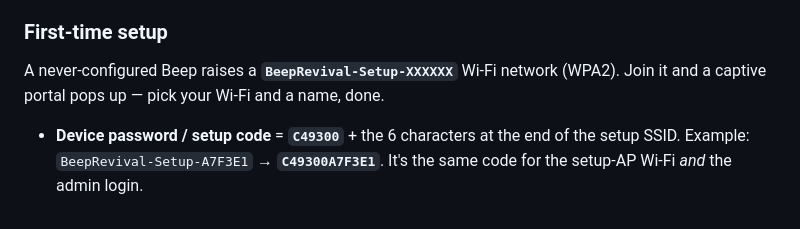
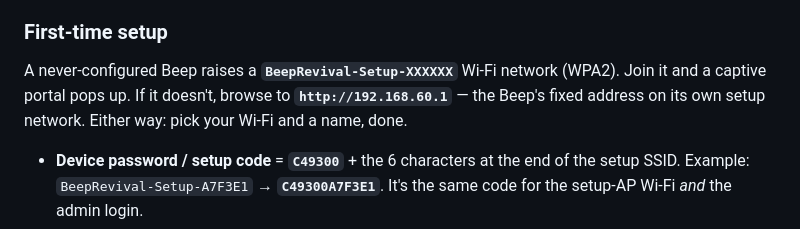
Before and after one commit to kfiducia/beep-revival, a Markdown page: docs/UI.md, the part around the change. GitHub-like rendering.

```diff
--- a/docs/UI.md
+++ b/docs/UI.md
@@ -49,7 +49,9 @@ and apply **signed firmware updates**.
 ### First-time setup
 
 A never-configured Beep raises a **`BeepRevival-Setup-XXXXXX`** Wi-Fi network (WPA2).
-Join it and a captive portal pops up — pick your Wi-Fi and a name, done.
+Join it and a captive portal pops up. If it doesn't, browse to
+**`http://192.168.60.1`** — the Beep's fixed address on its own setup network.
+Either way: pick your Wi-Fi and a name, done.
 
 - **Device password / setup code** = **`C49300`** + the 6 characters at the end of
   the setup SSID. Example: `BeepRevival-Setup-A7F3E1` → **`C49300A7F3E1`**. It's the
```
Also changed, not shown: docs/DEV-NOTES.md (+13 -13 lines).
